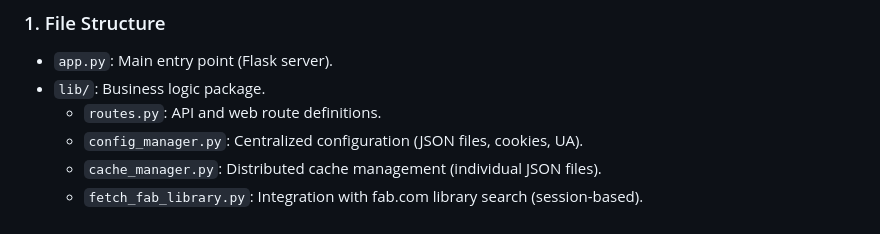
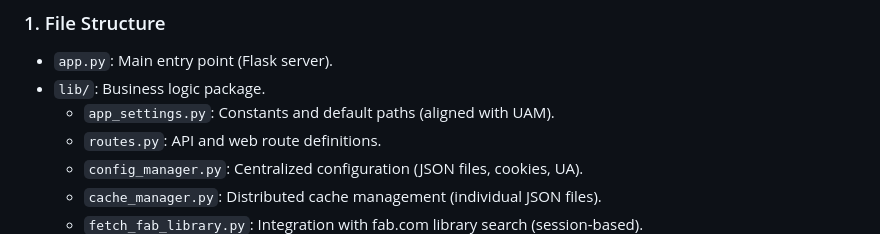
Before and after one commit to LaurentOngaro/FabAssetsManager, a Markdown page: .github/SPEC.md, the part around the change. GitHub-like rendering.

```diff
--- a/.github/SPEC.md
+++ b/.github/SPEC.md
@@ -15,6 +15,7 @@ Local application that allows an Epic Games / fab.com user to **retrieve, browse
 
 - `app.py`: Main entry point (Flask server).
 - `lib/`: Business logic package.
+  - `app_settings.py`: Constants and default paths (aligned with UAM).
   - `routes.py`: API and web route definitions.
   - `config_manager.py`: Centralized configuration (JSON files, cookies, UA).
   - `cache_manager.py`: Distributed cache management (individual JSON files).
```
Also changed, not shown: .github/instructions/FabAssetsManager.instructions.md (+2 -1 lines), README.md (+8 -2 lines).
